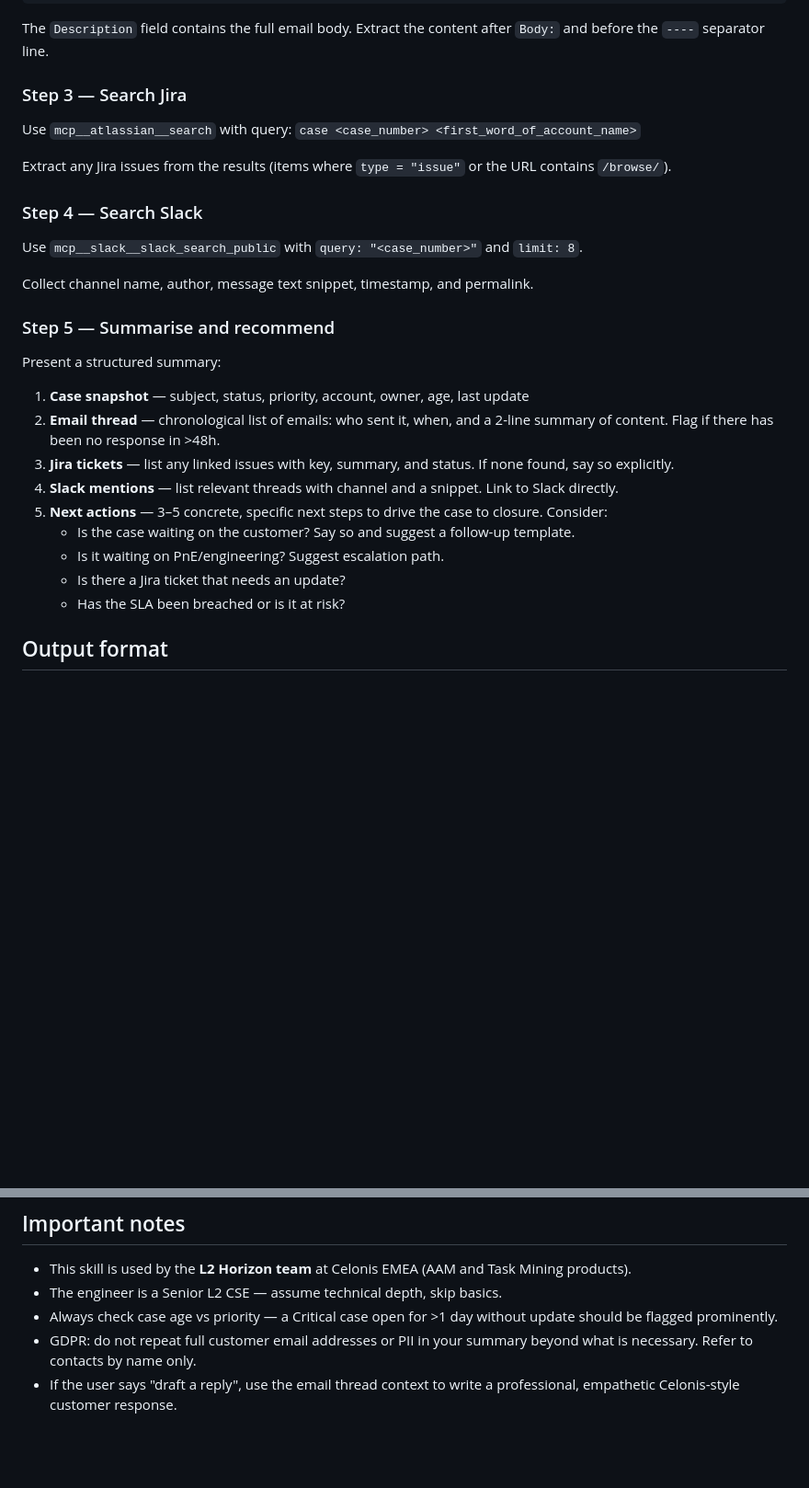
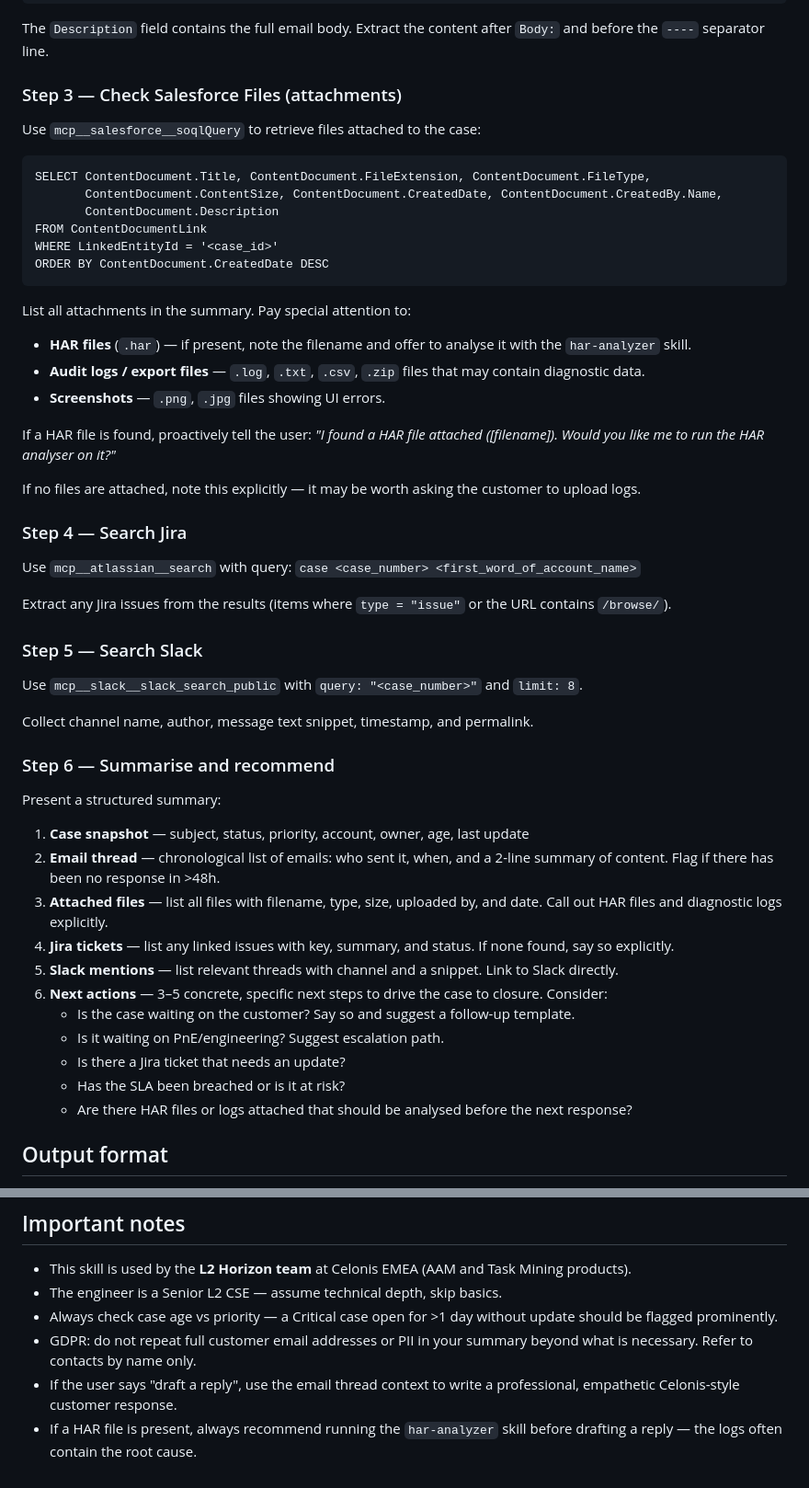
Before and after one commit to rprithivi-celo/skills, a Markdown page: yoda-the-case-collaborator/SKILL.md, 2 parts joined by grey strips. Shown at 92% size. Rendered like a GitHub page; blank space fills up the shorter version.

Commit message:
feat: check Salesforce Files for HAR/audit log attachments (Step 3)
Adds ContentDocumentLink query to surface customer-attached files per
case. Flags HAR files for har-analyzer handoff, audit logs, screenshots.
Renumbers Steps 3-6 accordingly and adds 'Attached files' to summary output.

````diff
--- a/yoda-the-case-collaborator/SKILL.md
+++ b/yoda-the-case-collaborator/SKILL.md
@@ -35,28 +35,51 @@ ORDER BY CreatedDate DESC LIMIT 20
 
 The `Description` field contains the full email body. Extract the content after `Body:` and before the `----` separator line.
 
-### Step 3 — Search Jira
+### Step 3 — Check Salesforce Files (attachments)
+Use `mcp__salesforce__soqlQuery` to retrieve files attached to the case:
+
+```
+SELECT ContentDocument.Title, ContentDocument.FileExtension, ContentDocument.FileType,
+       ContentDocument.ContentSize, ContentDocument.CreatedDate, ContentDocument.CreatedBy.Name,
+       ContentDocument.Description
+FROM ContentDocumentLink
+WHERE LinkedEntityId = '<case_id>'
+ORDER BY ContentDocument.CreatedDate DESC
+```
+
+List all attachments in the summary. Pay special attention to:
+- **HAR files** (`.har`) — if present, note the filename and offer to analyse it with the `har-analyzer` skill.
+- **Audit logs / export files** — `.log`, `.txt`, `.csv`, `.zip` files that may contain diagnostic data.
+- **Screenshots** — `.png`, `.jpg` files showing UI errors.
+
+If a HAR file is found, proactively tell the user: _"I found a HAR file attached ([filename]). Would you like me to run the HAR analyser on it?"_
+
+If no files are attached, note this explicitly — it may be worth asking the customer to upload logs.
+
+### Step 4 — Search Jira
 Use `mcp__atlassian__search` with query: `case <case_number> <first_word_of_account_name>`
 
 Extract any Jira issues from the results (items where `type = "issue"` or the URL contains `/browse/`).
 
-### Step 4 — Search Slack
+### Step 5 — Search Slack
 Use `mcp__slack__slack_search_public` with `query: "<case_number>"` and `limit: 8`.
 
 Collect channel name, author, message text snippet, timestamp, and permalink.
 
-### Step 5 — Summarise and recommend
+### Step 6 — Summarise and recommend
 Present a structured summary:
 
 1. **Case snapshot** — subject, status, priority, account, owner, age, last update
 2. **Email thread** — chronological list of emails: who sent it, when, and a 2-line summary of content. Flag if there has been no response in >48h.
-3. **Jira tickets** — list any linked issues with key, summary, and status. If none found, say so explicitly.
-4. **Slack mentions** — list relevant threads with channel and a snippet. Link to Slack directly.
-5. **Next actions** — 3–5 concrete, specific next steps to drive the case to closure. Consider:
+3. **Attached files** — list all files with filename, type, size, uploaded by, and date. Call out HAR files and diagnostic logs explicitly.
+4. **Jira tickets** — list any linked issues with key, summary, and status. If none found, say so explicitly.
+5. **Slack mentions** — list relevant threads with channel and a snippet. Link to Slack directly.
+6. **Next actions** — 3–5 concrete, specific next steps to drive the case to closure. Consider:
    - Is the case waiting on the customer? Say so and suggest a follow-up template.
    - Is it waiting on PnE/engineering? Suggest escalation path.
    - Is there a Jira ticket that needs an update?
    - Has the SLA been breached or is it at risk?
+   - Are there HAR files or logs attached that should be analysed before the next response?
 
 ## Output format
 Write in prose with clear section headers. Do not use excessive bullet nesting. Keep it scannable — this is for an L2 engineer triaging in real time.
@@ -67,3 +90,4 @@ Write in prose with clear section headers. Do not use excessive bullet nesting.
 - Always check case age vs priority — a Critical case open for >1 day without update should be flagged prominently.
 - GDPR: do not repeat full customer email addresses or PII in your summary beyond what is necessary. Refer to contacts by name only.
 - If the user says "draft a reply", use the email thread context to write a professional, empathetic Celonis-style customer response.
+- If a HAR file is present, always recommend running the `har-analyzer` skill before drafting a reply — the logs often contain the root cause.
````
